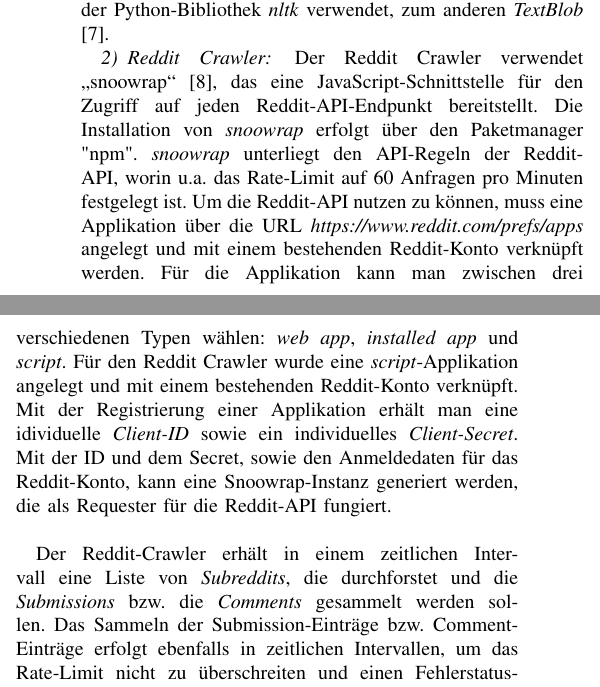
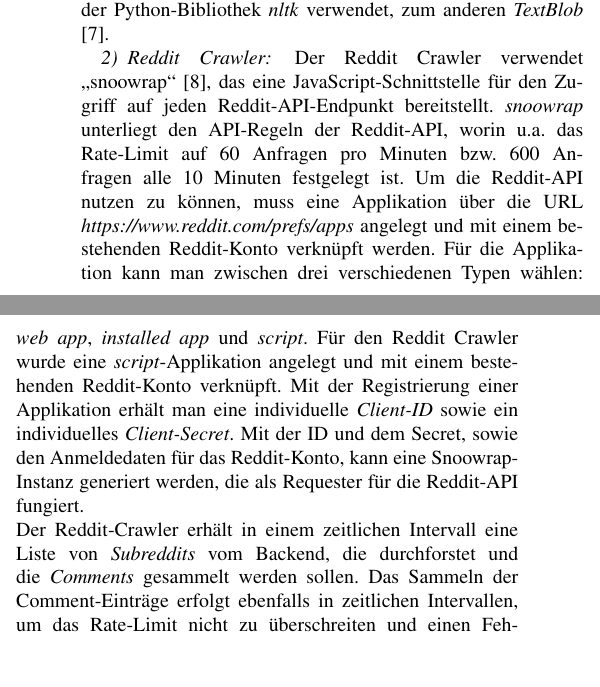
Before and after one commit to cyberlytics/Reddiment, a LaTeX paper (sys-doc/technical_report/20220628_TeamRot_Architektur.tex): two parts of the columns of page 2 of 4, joined at a grey line, cut so that both start at the same text, the shorter picture padded with empty space. Compiled offline with pdfLaTeX; a missing font is replaced by an installed copy or a similar font; a LaTeX package or settings file that is missing is left out.

Commit message:
Inhaltliche Änderung Snoowrap

```diff
--- a/sys-doc/technical_report/20220628_TeamRot_Architektur.tex
+++ b/sys-doc/technical_report/20220628_TeamRot_Architektur.tex
@@ -92,9 +92,8 @@ In diesem Dienst wird für einen Text das Sentiment ermittelt. Um das Sentiment
 
 \subsubsection{Reddit Crawler}
 
-Der Reddit Crawler verwendet „snoowrap“ \cite{snoowrap}, das eine JavaScript-Schnittstelle für den Zugriff auf jeden Reddit-API-Endpunkt bereitstellt. Die Installation von \textit{snoowrap} erfolgt über den Paketmanager "npm". \textit{snoowrap} unterliegt den API-Regeln der Reddit-API, worin u.a. das Rate-Limit auf 60 Anfragen pro Minuten festgelegt ist. Um die Reddit-API nutzen zu können, muss eine Applikation über die URL \textit{https://www.reddit.com/prefs/apps} angelegt und mit einem bestehenden Reddit-Konto verknüpft werden. Für die Applikation kann man zwischen drei verschiedenen Typen wählen: \textit{web app}, \textit{installed app} und \textit{script}. Für den Reddit Crawler wurde eine \textit{script}-Applikation angelegt und mit einem bestehenden Reddit-Konto verknüpft. Mit der Registrierung einer Applikation erhält man eine idividuelle \textit{Client-ID} sowie ein individuelles \textit{Client-Secret}. Mit der ID und dem Secret, sowie den Anmeldedaten für das Reddit-Konto, kann eine Snoowrap-Instanz generiert werden, die als Requester für die Reddit-API fungiert.\\
-
-Der Reddit-Crawler erhält in einem zeitlichen Intervall eine Liste von \textit{Subreddits}, die durchforstet und die \textit{Submissions} bzw. die \textit{Comments} gesammelt werden sollen. Das Sammeln der Submission-Einträge bzw. Comment-Einträge erfolgt ebenfalls in zeitlichen Intervallen, um das Rate-Limit nicht zu überschreiten und einen Fehlerstatuscode auszulösen. Nach dem Sammeln werden die Daten im json-Format an das Backend gesendet. Die verwendeten Funktionen aus \textit{snoowrap} sind unter https://not-an-aardvark.github.io/snoowrap/index.html zu finden.
+Der Reddit Crawler verwendet „snoowrap“ \cite{snoowrap}, das eine JavaScript-Schnittstelle für den Zugriff auf jeden Reddit-API-Endpunkt bereitstellt. \textit{snoowrap} unterliegt den API-Regeln der Reddit-API, worin u.a. das Rate-Limit auf 60 Anfragen pro Minuten bzw. 600 Anfragen alle 10 Minuten festgelegt ist. Um die Reddit-API nutzen zu können, muss eine Applikation über die URL \textit{https://www.reddit.com/prefs/apps} angelegt und mit einem bestehenden Reddit-Konto verknüpft werden. Für die Applikation kann man zwischen drei verschiedenen Typen wählen: \textit{web app}, \textit{installed app} und \textit{script}. Für den Reddit Crawler wurde eine \textit{script}-Applikation angelegt und mit einem bestehenden Reddit-Konto verknüpft. Mit der Registrierung einer Applikation erhält man eine individuelle \textit{Client-ID} sowie ein individuelles \textit{Client-Secret}. Mit der ID und dem Secret, sowie den Anmeldedaten für das Reddit-Konto, kann eine Snoowrap-Instanz generiert werden, die als Requester für die Reddit-API fungiert.\\
+Der Reddit-Crawler erhält in einem zeitlichen Intervall eine Liste von \textit{Subreddits} vom Backend, die durchforstet und die \textit{Comments} gesammelt werden sollen. Das Sammeln der Comment-Einträge erfolgt ebenfalls in zeitlichen Intervallen, um das Rate-Limit nicht zu überschreiten und einen Fehlerstatuscode auszulösen. Nach dem Sammeln werden die Daten im json-Format an das Backend gesendet. Die verwendeten Funktionen aus \textit{snoowrap} sind unter https://not-an-aardvark.github.io/snoowrap/index.html zu finden.
 
 \subsubsection{Stock Market Crawler}
 
```
